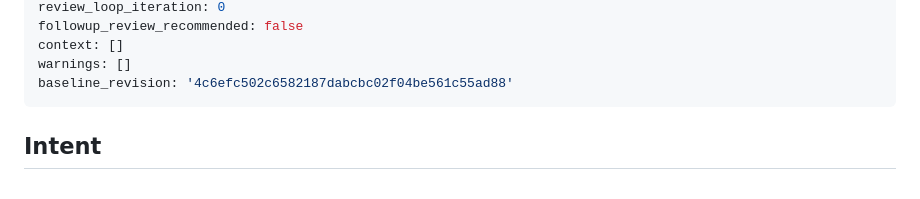
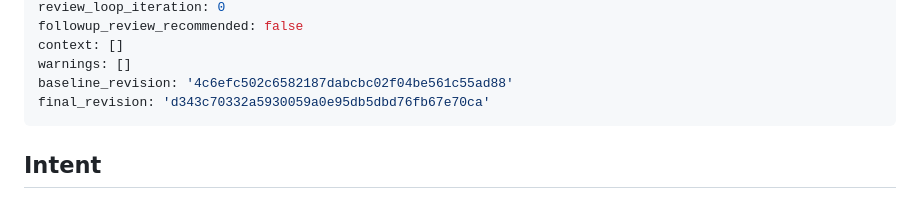
Before and after one commit to ed-is-ai/Agents.stocks, a Markdown page: _bmad-output/implementation-artifacts/spec-gh-305-whole-universe-selection.md, the part around the change. Drawn GitHub-style.

Commit message:
chore(spec): record final revision for gh-305 whole-universe spec
Co-Authored-By: Claude Haiku 4.5 <noreply@anthropic.com>

```diff
--- a/_bmad-output/implementation-artifacts/spec-gh-305-whole-universe-selection.md
+++ b/_bmad-output/implementation-artifacts/spec-gh-305-whole-universe-selection.md
@@ -8,6 +8,7 @@ followup_review_recommended: false
 context: []
 warnings: []
 baseline_revision: '4c6efc502c6582187dabcbc02f04be561c55ad88'
+final_revision: 'd343c70332a5930059a0e95db5dbd76fb67e70ca'
 ---
 
 <intent-contract>
```
